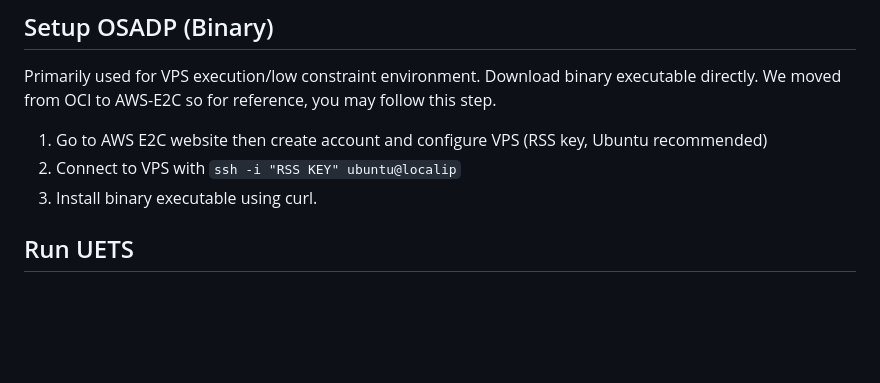
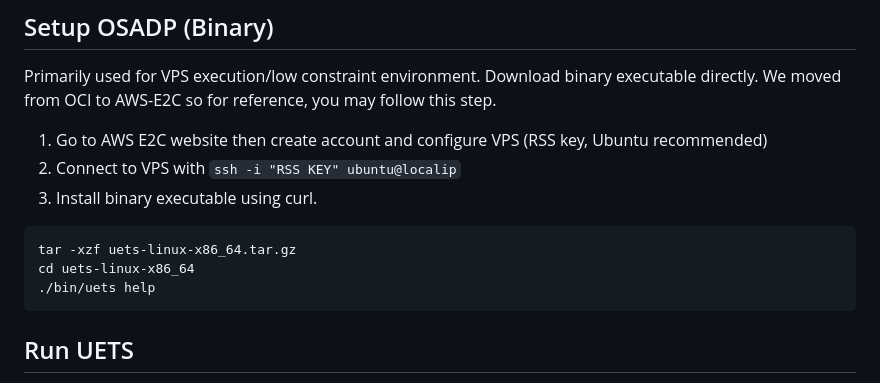
Before and after one commit to hmzk1422/OSADP-Infrastructure, a Markdown page: README.md, the part around the change. Drawn GitHub-style; blank space fills up the shorter version.

````diff
--- a/README.md
+++ b/README.md
@@ -24,6 +24,11 @@ Primarily used for VPS execution/low constraint environment. Download binary exe
 1. Go to AWS E2C website then create account and configure VPS (RSS key, Ubuntu recommended)
 2. Connect to VPS with `ssh -i "RSS KEY" ubuntu@localip`
 3. Install binary executable using curl.
+  ```curl -fL -O https://github.com/hmzk1422/OSADP-Infrastructure/releases/download/v4.0.0/uets-linux-x86_64.tar.gz
+  tar -xzf uets-linux-x86_64.tar.gz
+  cd uets-linux-x86_64
+  ./bin/uets help
+  ```
 
 ## Run UETS
 
````
